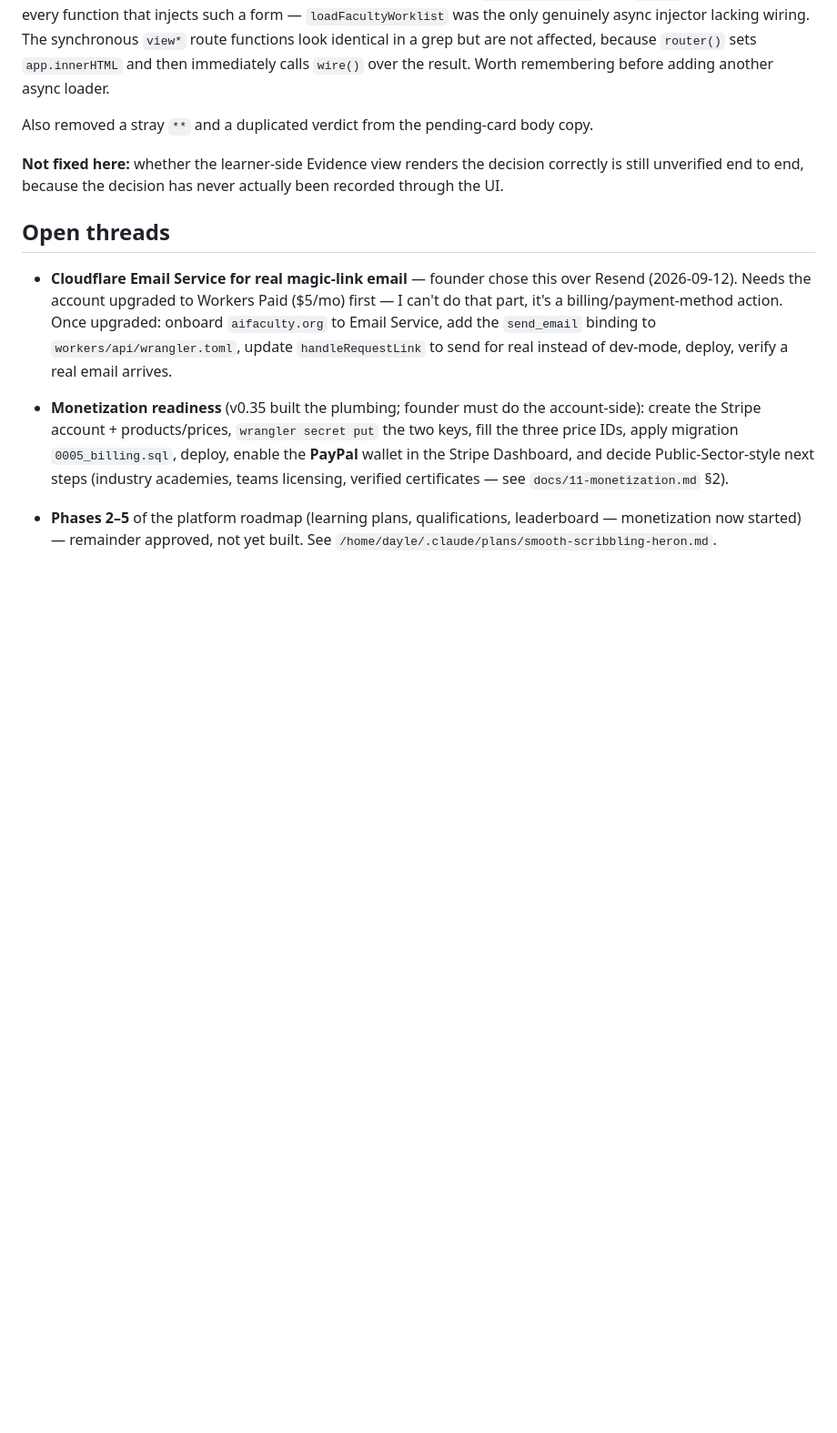
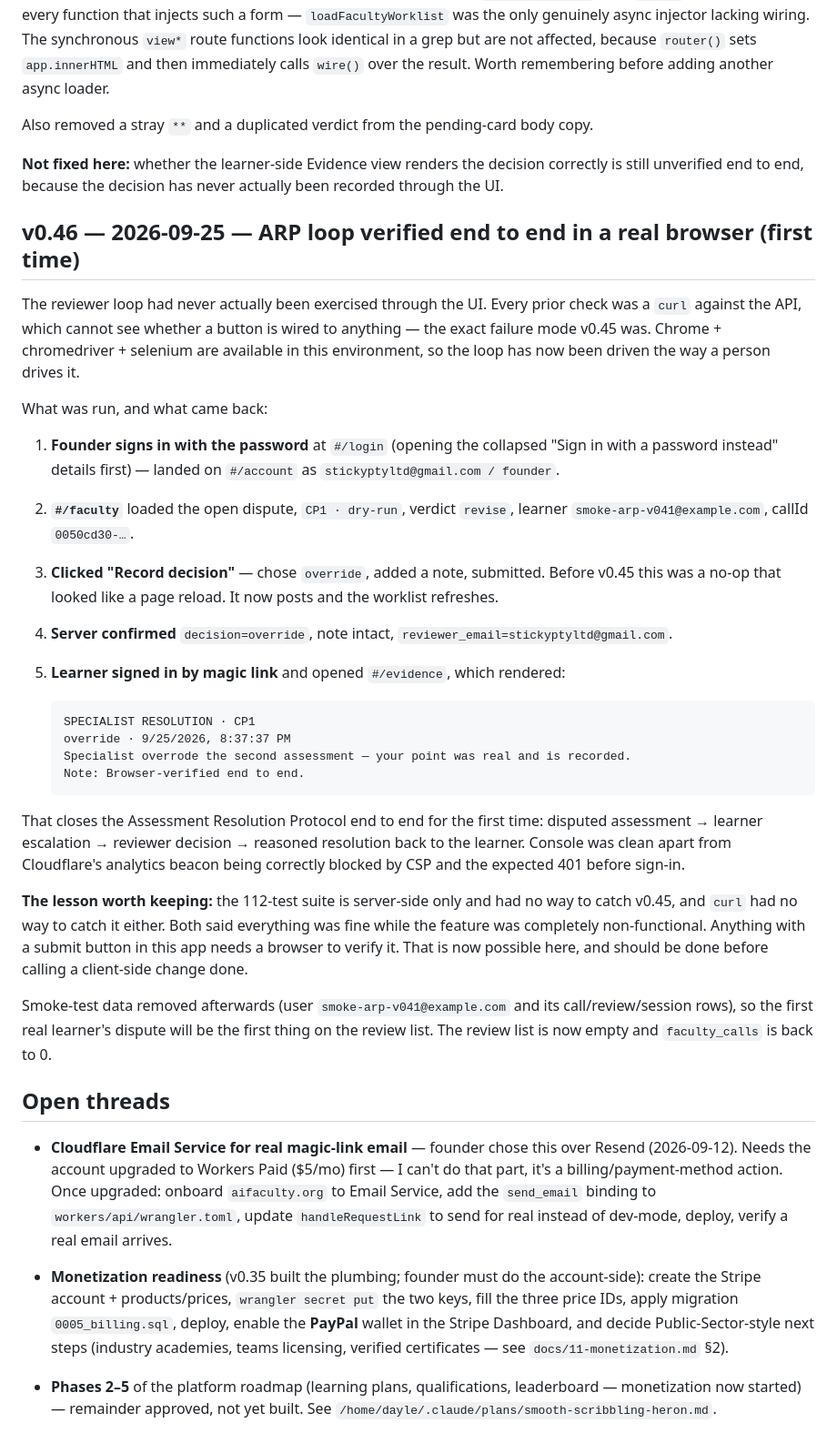
Before and after one commit to stickyptyltd-glitch/ai-faculty, a Markdown page: docs/continuity-log.md, the part around the change. Shown at 91% size. GitHub-like rendering; blank space fills up the shorter version.

Commit message:
Verify the ARP loop end to end in a real browser (v0.46)
The reviewer loop had only ever been checked with curl, which cannot
tell whether a button is wired up - precisely the v0.45 failure. Chrome,
chromedriver and selenium are available here, so the loop was driven
through the UI: founder password sign-in, the faculty worklist, Record
decision, then the learner's Evidence view showing the reasoned
resolution and note.

The loop now closes for the first time. Smoke-test user and its
call/review/session rows removed, so the review list is empty again.

```diff
--- a/docs/continuity-log.md
+++ b/docs/continuity-log.md
@@ -1297,6 +1297,43 @@ Also removed a stray `**` and a duplicated verdict from the pending-card body co
 **Not fixed here:** whether the learner-side Evidence view renders the decision correctly is still
 unverified end to end, because the decision has never actually been recorded through the UI.
 
+## v0.46 — 2026-09-25 — ARP loop verified end to end in a real browser (first time)
+
+The reviewer loop had never actually been exercised through the UI. Every prior check was a `curl`
+against the API, which cannot see whether a button is wired to anything — the exact failure mode v0.45
+was. Chrome + chromedriver + selenium are available in this environment, so the loop has now been
+driven the way a person drives it.
+
+What was run, and what came back:
+
+1. **Founder signs in with the password** at `#/login` (opening the collapsed "Sign in with a
+   password instead" details first) — landed on `#/account` as `stickyptyltd@gmail.com / founder`.
+2. **`#/faculty`** loaded the open dispute, `CP1 · dry-run`, verdict `revise`, learner
+   `smoke-arp-v041@example.com`, callId `0050cd30-…`.
+3. **Clicked "Record decision"** — chose `override`, added a note, submitted. Before v0.45 this was
+   a no-op that looked like a page reload. It now posts and the worklist refreshes.
+4. **Server confirmed** `decision=override`, note intact, `reviewer_email=stickyptyltd@gmail.com`.
+5. **Learner signed in by magic link** and opened `#/evidence`, which rendered:
+
+       SPECIALIST RESOLUTION · CP1
+       override · 9/25/2026, 8:37:37 PM
+       Specialist overrode the second assessment — your point was real and is recorded.
+       Note: Browser-verified end to end.
+
+That closes the Assessment Resolution Protocol end to end for the first time: disputed assessment →
+learner escalation → reviewer decision → reasoned resolution back to the learner. Console was clean
+apart from Cloudflare's analytics beacon being correctly blocked by CSP and the expected 401 before
+sign-in.
+
+**The lesson worth keeping:** the 112-test suite is server-side only and had no way to catch v0.45,
+and `curl` had no way to catch it either. Both said everything was fine while the feature was
+completely non-functional. Anything with a submit button in this app needs a browser to verify it.
+That is now possible here, and should be done before calling a client-side change done.
+
+Smoke-test data removed afterwards (user `smoke-arp-v041@example.com` and its call/review/session
+rows), so the first real learner's dispute will be the first thing on the review list. The review
+list is now empty and `faculty_calls` is back to 0.
+
 ## Open threads
 - **Cloudflare Email Service for real magic-link email** — founder chose this over Resend
   (2026-09-12). Needs the account upgraded to Workers Paid ($5/mo) first — I can't do that part,
```
